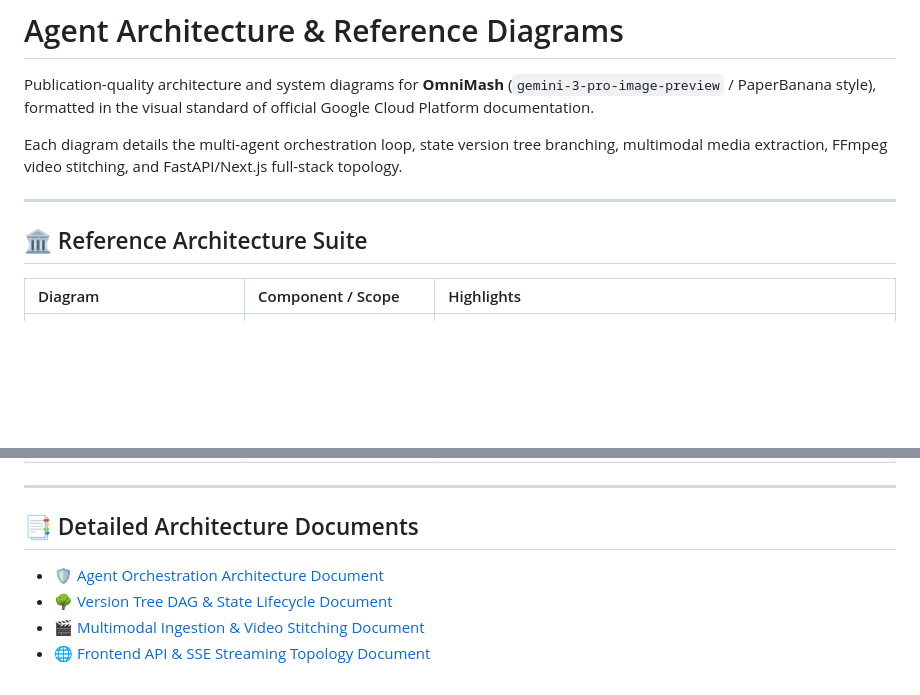
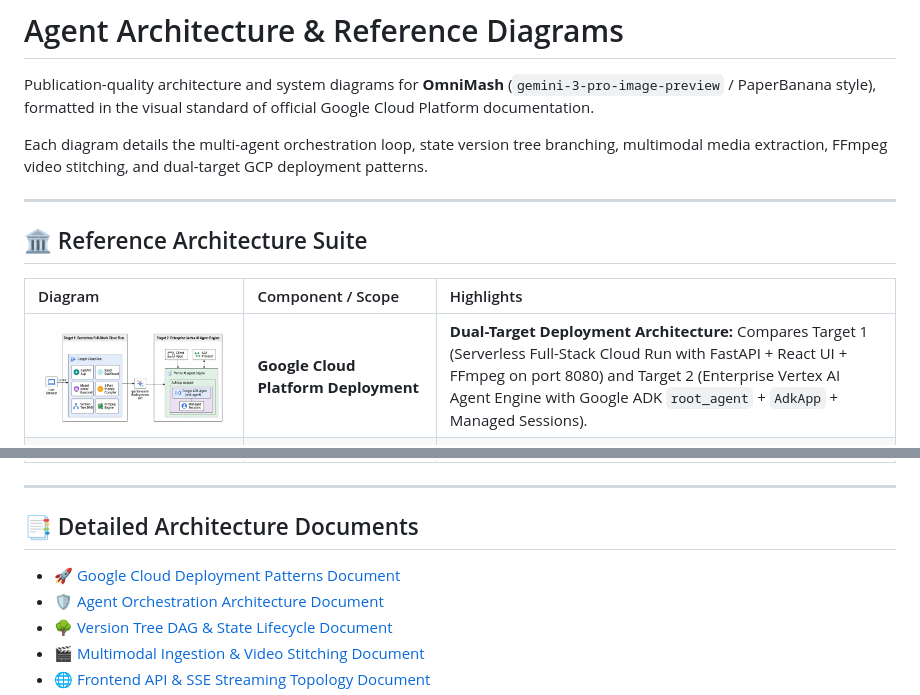
Before and after one commit to tottenjordan/omnimash, a Markdown page: docs/diagrams/README.md, 2 parts joined by grey strips. GitHub-like rendering; pictures changed too: docs/diagrams/gcp_deployment_patterns.png (added); blank space fills up the shorter version.

```diff
--- a/docs/diagrams/README.md
+++ b/docs/diagrams/README.md
@@ -2,7 +2,7 @@
 
 Publication-quality architecture and system diagrams for **OmniMash** (`gemini-3-pro-image-preview` / PaperBanana style), formatted in the visual standard of official Google Cloud Platform documentation.
 
-Each diagram details the multi-agent orchestration loop, state version tree branching, multimodal media extraction, FFmpeg video stitching, and FastAPI/Next.js full-stack topology.
+Each diagram details the multi-agent orchestration loop, state version tree branching, multimodal media extraction, FFmpeg video stitching, and dual-target GCP deployment patterns.
 
 ---
 
@@ -10,6 +10,7 @@ Each diagram details the multi-agent orchestration loop, state version tree bran
 
 | Diagram | Component / Scope | Highlights |
 | :--- | :--- | :--- |
+| ![gcp deployment patterns](gcp_deployment_patterns.png) | **Google Cloud Platform Deployment** | **Dual-Target Deployment Architecture:** Compares Target 1 (Serverless Full-Stack Cloud Run with FastAPI + React UI + FFmpeg on port 8080) and Target 2 (Enterprise Vertex AI Agent Engine with Google ADK `root_agent` + `AdkApp` + Managed Sessions). |
 | ![omnimash agent architecture](omnimash_agent_architecture.png) | **`omnimash.agent` & `security`** | **ADK Agent Orchestration & Security:** FastAPI Web Gateway → OmniMash ADK Agent Orchestrator → Model Armor Guardrail Gateway pre-gating → 5-Part "Anchor & Inject" Prompt Compiler → Session Version DAG with Thread Depth Tracker → Gemini Omni Flash Client → 720p Video with SynthID / C2PA watermark. |
 | ![version tree dag](version_tree_dag_lifecycle.png) | **`omnimash.state`** | **Non-Linear Version Tree (DAG) & Checkpointing:** Non-linear conversational diff branching with `SessionManager`, `TurnNode`, and `ProjectSession`. Tracks thread edit depth (>= 3), rendering ⚓ **Checkpoint Anchor Badges** on committed nodes that branch into clean Interactions API threads. |
 | ![media ingestion & stitching](multimodal_ingestion_stitching.png) | **`omnimash.ingestion` & `stitching`** | **4-Phase Media Processing Pipeline:** 1. Ingestion Phase (`yt-dlp` YouTube & user asset extraction), 2. Prompt Compilation Phase (5-Part Anchor & Inject Engine), 3. Generation & Re-Anchoring Phase (Omni Flash 10s clips + commit checkpoints), 4. Stitching Phase (FFmpeg Concatenation Engine → Master 30s–60s MP4). |
@@ -19,6 +20,7 @@ Each diagram details the multi-agent orchestration loop, state version tree bran
 
 ## 📑 Detailed Architecture Documents
 
+- [🚀 Google Cloud Deployment Patterns Document](gcp_deployment_patterns.md)
 - [🛡️ Agent Orchestration Architecture Document](omnimash_agent_architecture.md)
 - [🌳 Version Tree DAG & State Lifecycle Document](version_tree_dag_lifecycle.md)
 - [🎬 Multimodal Ingestion & Video Stitching Document](multimodal_ingestion_stitching.md)
```
Also changed, not shown: README.md (+23 -16 lines), docs/diagrams/gcp_deployment_patterns.md (added, +69 -0 lines).
